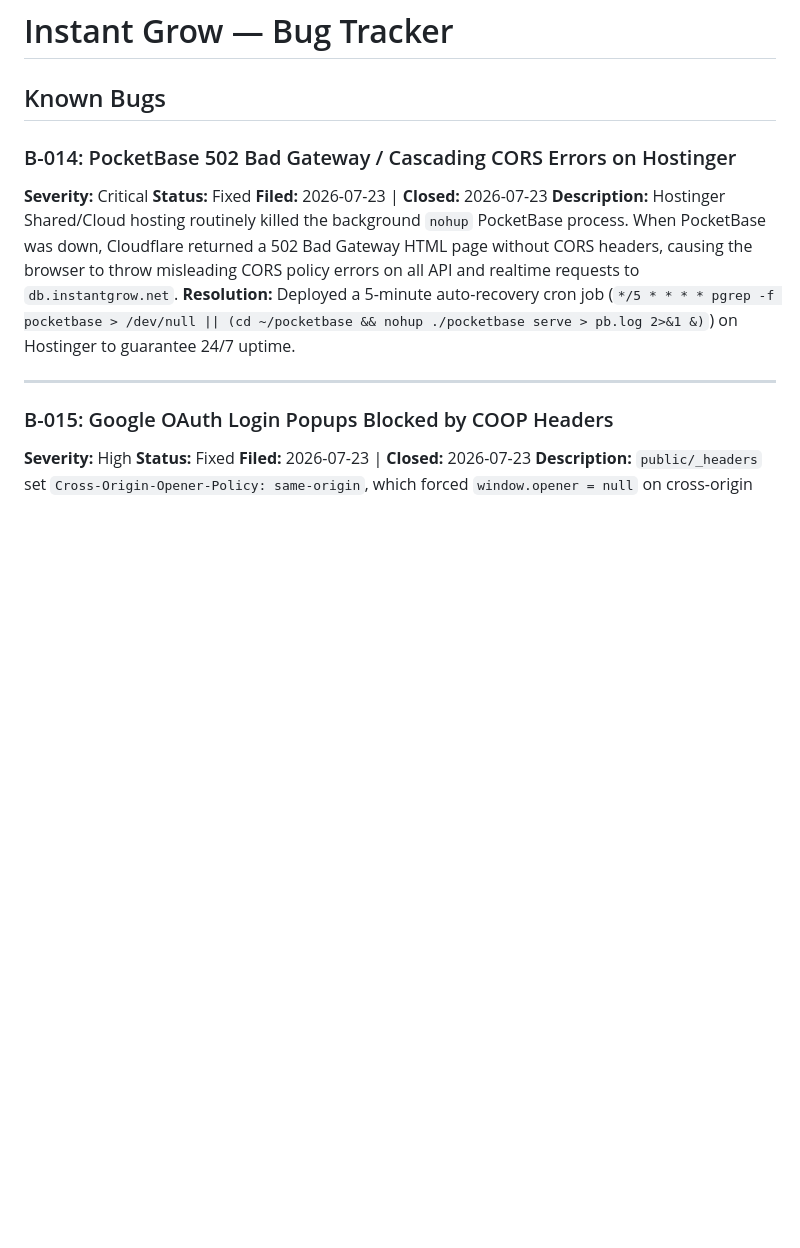
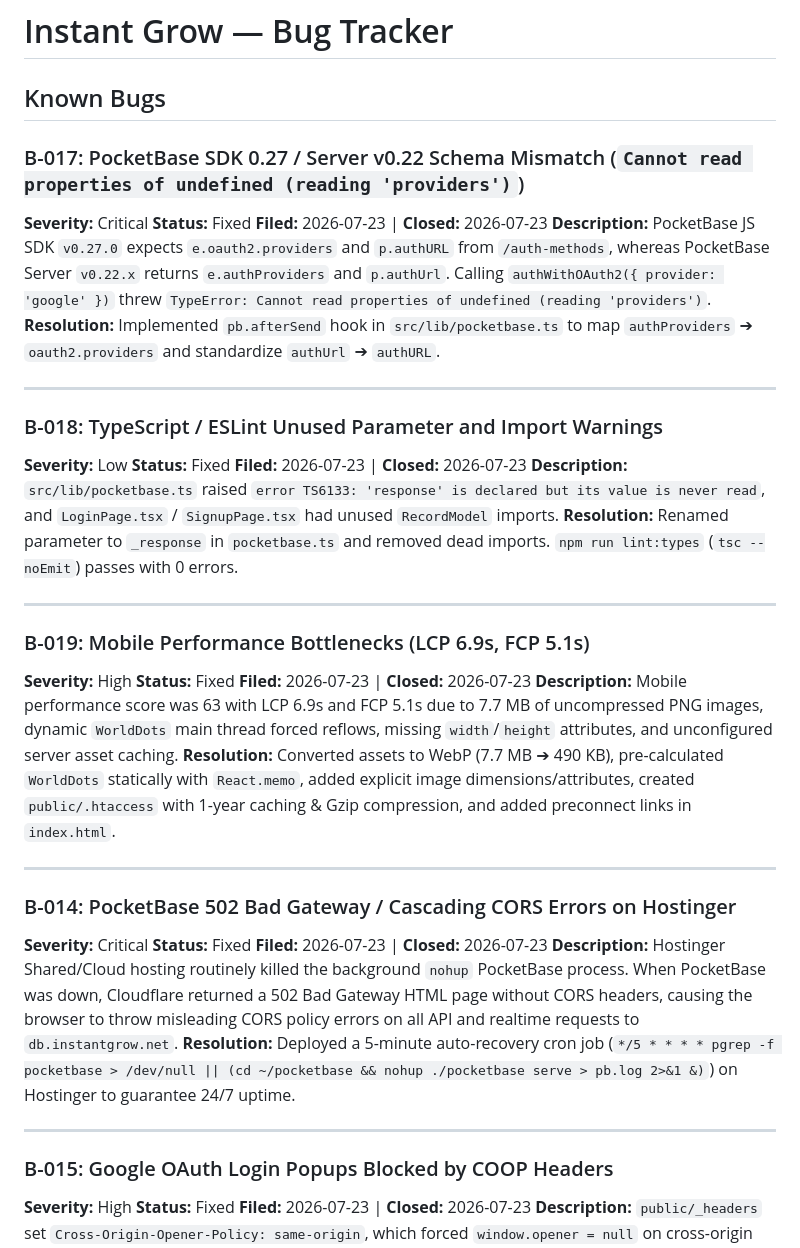
Before and after one commit to abdobody2040/IG-website-V2, a Markdown page: .ai/bugs.md, the part around the change. GitHub-like rendering; blank space fills up the shorter version.

Commit message:
docs: update .ai folder with latest fixes, performance overhaul, and keep-alive watchdog docs

```diff
--- a/.ai/bugs.md
+++ b/.ai/bugs.md
@@ -1,6 +1,33 @@
 # Instant Grow — Bug Tracker
 
 ## Known Bugs
+
+### B-017: PocketBase SDK 0.27 / Server v0.22 Schema Mismatch (`Cannot read properties of undefined (reading 'providers')`)
+**Severity:** Critical
+**Status:** Fixed
+**Filed:** 2026-07-23 | **Closed:** 2026-07-23
+**Description:** PocketBase JS SDK `v0.27.0` expects `e.oauth2.providers` and `p.authURL` from `/auth-methods`, whereas PocketBase Server `v0.22.x` returns `e.authProviders` and `p.authUrl`. Calling `authWithOAuth2({ provider: 'google' })` threw `TypeError: Cannot read properties of undefined (reading 'providers')`.
+**Resolution:** Implemented `pb.afterSend` hook in `src/lib/pocketbase.ts` to map `authProviders` ➔ `oauth2.providers` and standardize `authUrl` ➔ `authURL`.
+
+---
+
+### B-018: TypeScript / ESLint Unused Parameter and Import Warnings
+**Severity:** Low
+**Status:** Fixed
+**Filed:** 2026-07-23 | **Closed:** 2026-07-23
+**Description:** `src/lib/pocketbase.ts` raised `error TS6133: 'response' is declared but its value is never read`, and `LoginPage.tsx` / `SignupPage.tsx` had unused `RecordModel` imports.
+**Resolution:** Renamed parameter to `_response` in `pocketbase.ts` and removed dead imports. `npm run lint:types` (`tsc --noEmit`) passes with 0 errors.
+
+---
+
+### B-019: Mobile Performance Bottlenecks (LCP 6.9s, FCP 5.1s)
+**Severity:** High
+**Status:** Fixed
+**Filed:** 2026-07-23 | **Closed:** 2026-07-23
+**Description:** Mobile performance score was 63 with LCP 6.9s and FCP 5.1s due to 7.7 MB of uncompressed PNG images, dynamic `WorldDots` main thread forced reflows, missing `width`/`height` attributes, and unconfigured server asset caching.
+**Resolution:** Converted assets to WebP (7.7 MB ➔ 490 KB), pre-calculated `WorldDots` statically with `React.memo`, added explicit image dimensions/attributes, created `public/.htaccess` with 1-year caching & Gzip compression, and added preconnect links in `index.html`.
+
+---
 
 ### B-014: PocketBase 502 Bad Gateway / Cascading CORS Errors on Hostinger
 **Severity:** Critical
```
Also changed, not shown: .ai/changelog.md (+11 -7 lines), .ai/deployment.md (+20 -8 lines).
